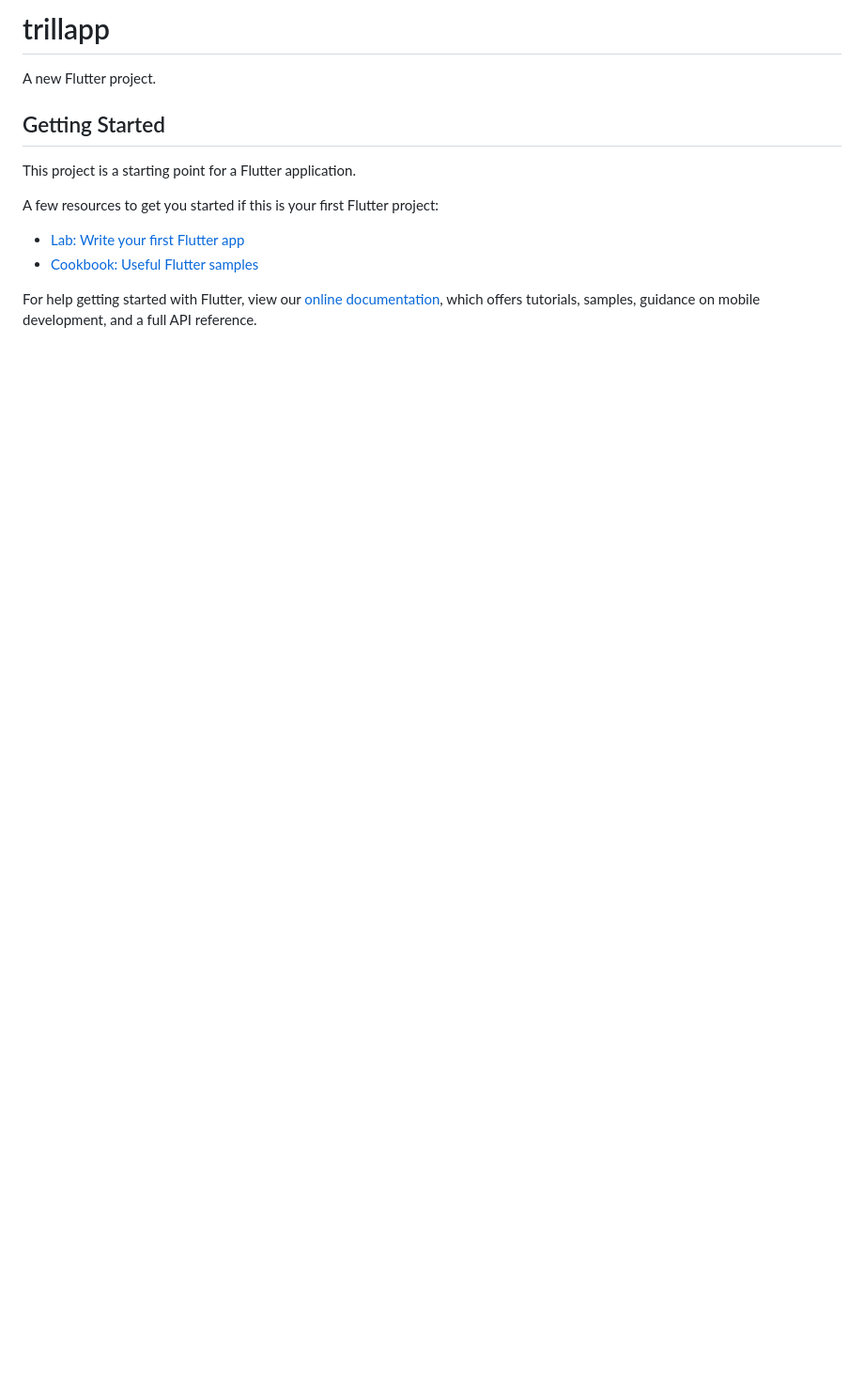
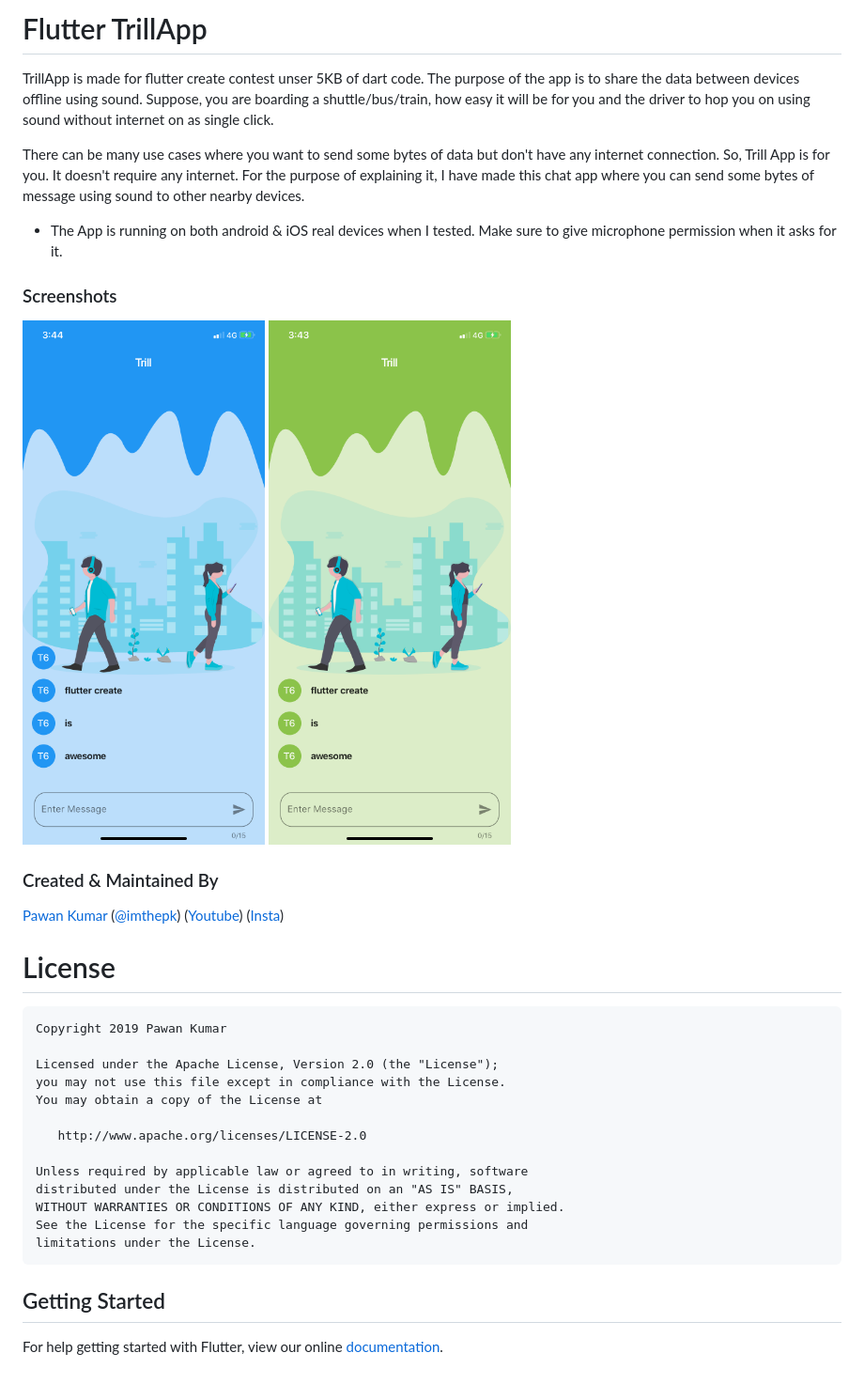
Before and after one commit to iampawan/TrillApp, a Markdown page: README.md, the part around the change. Shown: that part at 94% size. Drawn GitHub-style; pictures changed too: ss1.JPG (added), ss2.JPG (added); blank space fills up the shorter version.

Commit message:
readme and license done

```diff
--- a/README.md
+++ b/README.md
@@ -1,16 +1,37 @@
-# trillapp
+# Flutter TrillApp
 
-A new Flutter project.
+TrillApp is made for flutter create contest unser 5KB of dart code. The purpose of the app is to share the data between devices offline using sound. Suppose, you are boarding a shuttle/bus/train, how easy it will be for you and the driver to hop you on using sound without internet on as single click.
+
+There can be many use cases where you want to send some bytes of data but don't have any internet connection. So, Trill App is for you. It doesn't require any internet. For the purpose of explaining it, I have made this chat app where you can send some bytes of message using sound to other nearby devices.
+
+- The App is running on both android & iOS real devices when I tested. Make sure to give microphone permission when it asks for it.
+
+### Screenshots
+
+<img src="ss1.JPG" height="300em" /> <img src="ss2.JPG" height="300em" />
+
+### Created & Maintained By
+
+[Pawan Kumar](https://github.com/iampawan) ([@imthepk](https://www.twitter.com/imthepk)) ([Youtube](https://www.youtube.com/c/MTechViral))
+([Insta](https://www.instagram.com/codepur_ka_superhero))
+
+# License
+
+    Copyright 2019 Pawan Kumar
+
+    Licensed under the Apache License, Version 2.0 (the "License");
+    you may not use this file except in compliance with the License.
+    You may obtain a copy of the License at
+
+       http://www.apache.org/licenses/LICENSE-2.0
+
+    Unless required by applicable law or agreed to in writing, software
+    distributed under the License is distributed on an "AS IS" BASIS,
+    WITHOUT WARRANTIES OR CONDITIONS OF ANY KIND, either express or implied.
+    See the License for the specific language governing permissions and
+    limitations under the License.
 
 ## Getting Started
 
-This project is a starting point for a Flutter application.
-
-A few resources to get you started if this is your first Flutter project:
-
-- [Lab: Write your first Flutter app](https://flutter.io/docs/get-started/codelab)
-- [Cookbook: Useful Flutter samples](https://flutter.io/docs/cookbook)
-
-For help getting started with Flutter, view our
-[online documentation](https://flutter.io/docs), which offers tutorials,
-samples, guidance on mobile development, and a full API reference.
+For help getting started with Flutter, view our online
+[documentation](https://flutter.dev/).
```
Also changed, not shown: license.md (added, +13 -0 lines).
